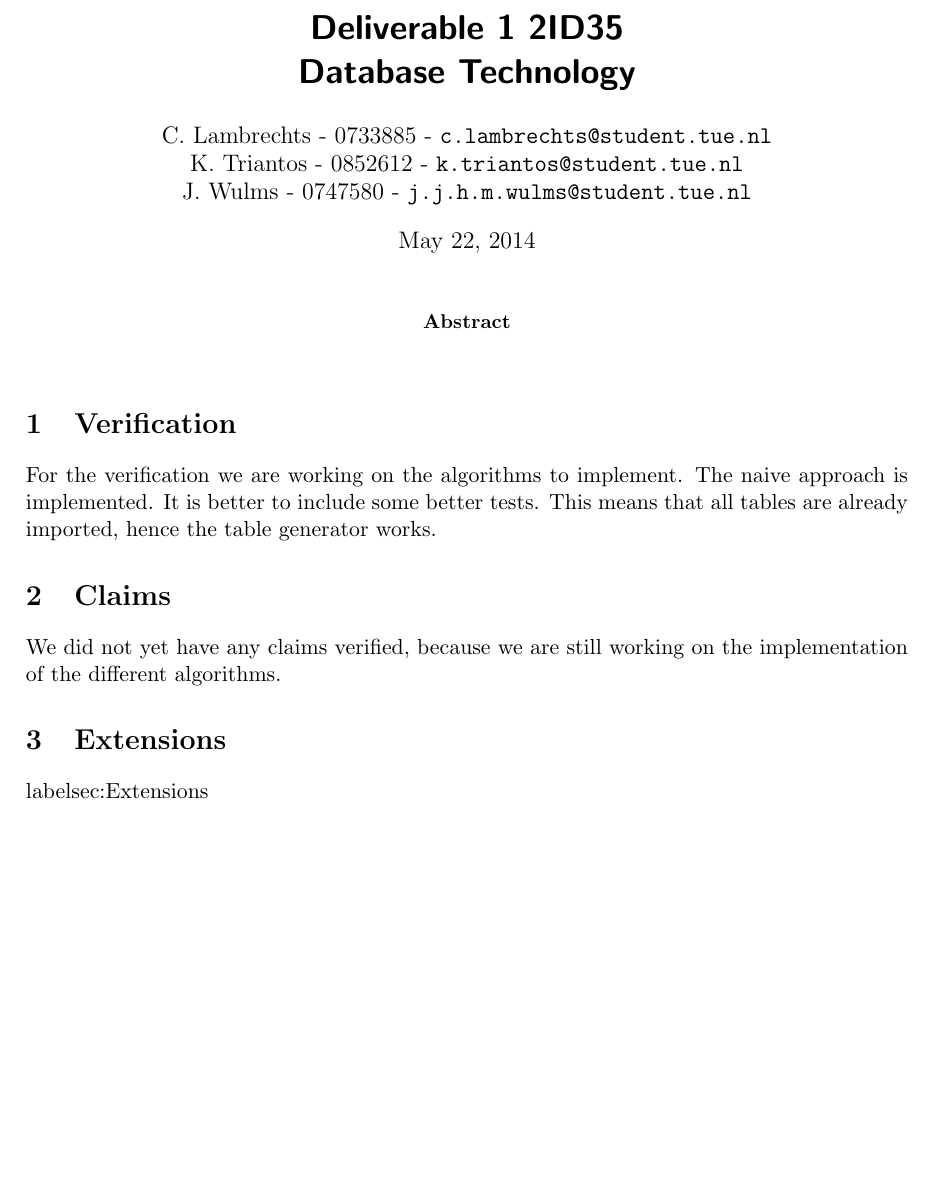
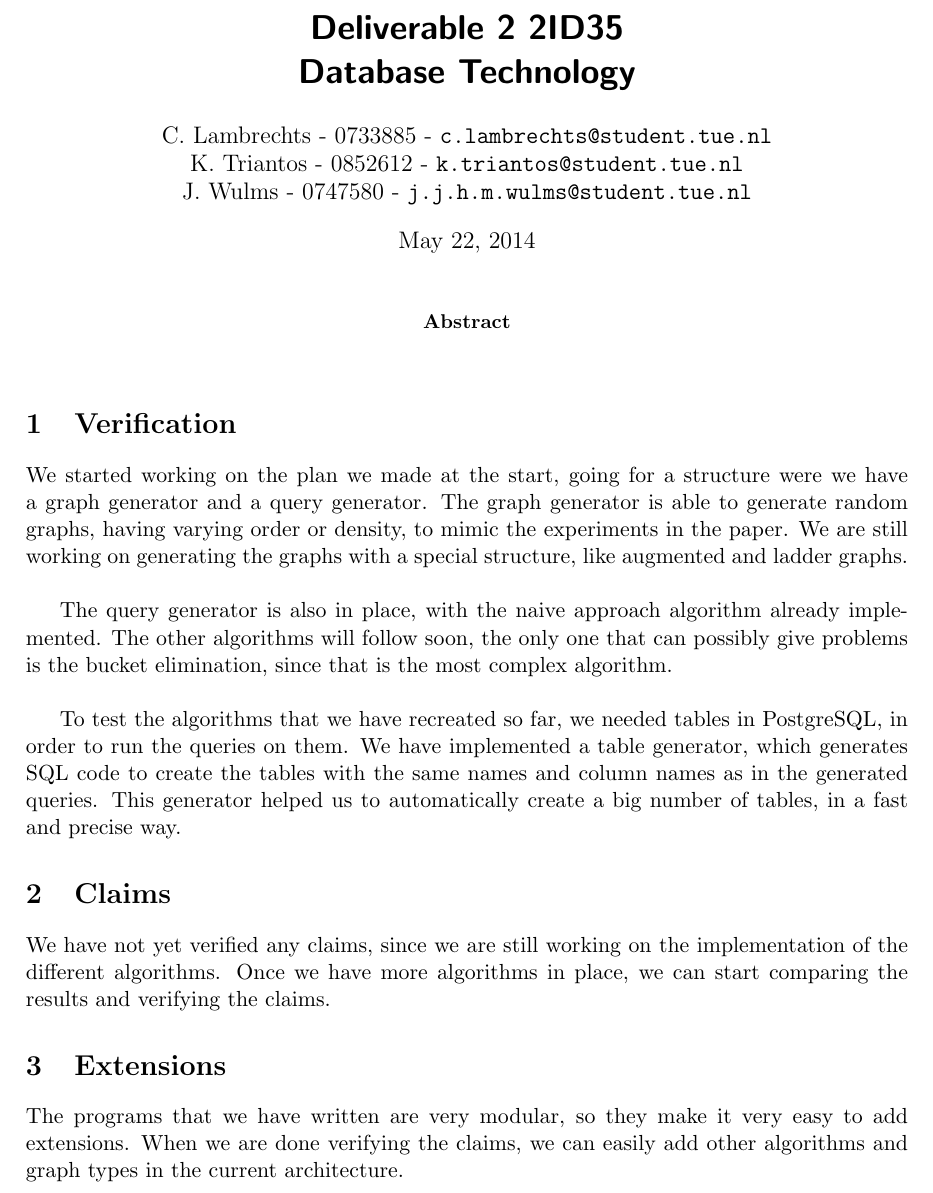
Before and after one commit to JulesWulms/database-technology, a LaTeX paper (Project part 3/report.tex): part of the page, cut so that both start at the same text, the shorter picture padded with empty space. Compiled offline with pdfLaTeX.

Commit message:
Elaborated report a bit

```diff
--- a/Project part 3/report.tex
+++ b/Project part 3/report.tex
@@ -33,7 +33,7 @@
 
 %-------------------------------- Title ----------------------------------
 
-\title{\vspace{-\baselineskip}\sffamily\bfseries Deliverable 1 2ID35 \\ Database Technology }
+\title{\vspace{-\baselineskip}\sffamily\bfseries Deliverable 2 2ID35 \\ Database Technology }
 
 \author{
 C. Lambrechts - 0733885 - {\tt c.lambrechts@student.tue.nl} \\
@@ -53,12 +53,16 @@ J. Wulms - 0747580 - {\tt j.j.h.m.wulms@student.tue.nl}\\
 \end{abstract}
 
 \section{Verification} \label{sec:Verification}
-For the verification we are working on the algorithms to implement. The naive approach is implemented. It is better to include some better tests. This means that all tables are already imported, hence the table generator works.
+We started working on the plan we made at the start, going for a structure were we have a graph generator and a query generator. The graph generator is able to generate random graphs, having varying order or density, to mimic the experiments in the paper. We are still working on generating the graphs with a special structure, like augmented and ladder graphs. \\
+
+The query generator is also in place, with the naive approach algorithm already implemented. The other algorithms will follow soon, the only one that can possibly give problems is the bucket elimination, since that is the most complex algorithm. \\
+
+To test the algorithms that we have recreated so far, we needed tables in PostgreSQL, in order to run the queries on them. We have implemented a table generator, which generates SQL code to create the tables with the same names and column names as in the generated queries. This generator helped us to automatically create a big number of tables, in a fast and precise way.
 
 \section{Claims} \label{sec:Claims}
-We did not yet have any claims verified, because  we are still working on the implementation of the different algorithms.
+We have not yet verified any claims, since we are still working on the implementation of the different algorithms. Once we have more algorithms in place, we can start comparing the results and verifying the claims.
 
-\section{Extensions} label{sec:Extensions}
-
+\section{Extensions} \label{sec:Extensions}
+The programs that we have written are very modular, so they make it very easy to add extensions. When we are done verifying the claims, we can easily add other algorithms and graph types in the current architecture.
 
 \end{document}
```
Also changed, not shown: Project part 3/report.pdf.
